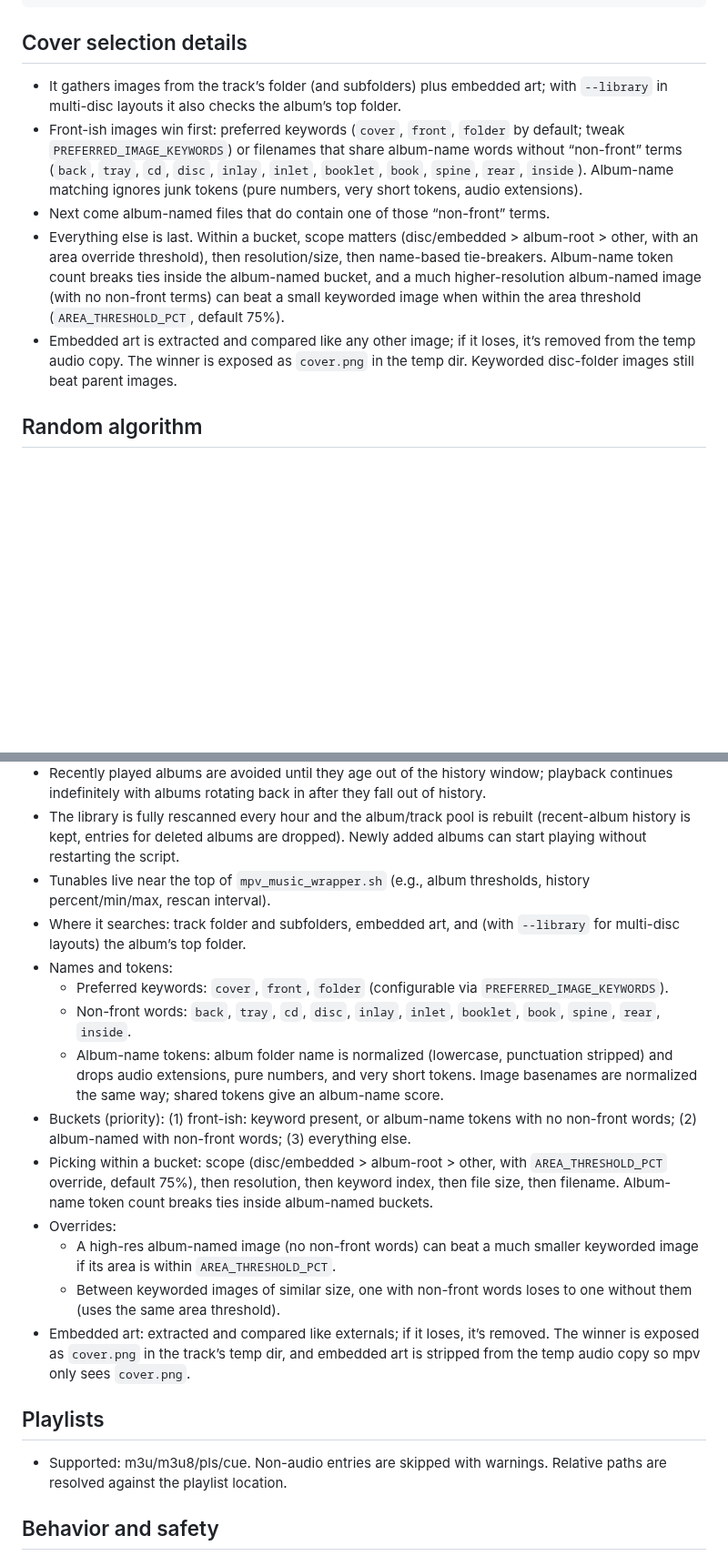
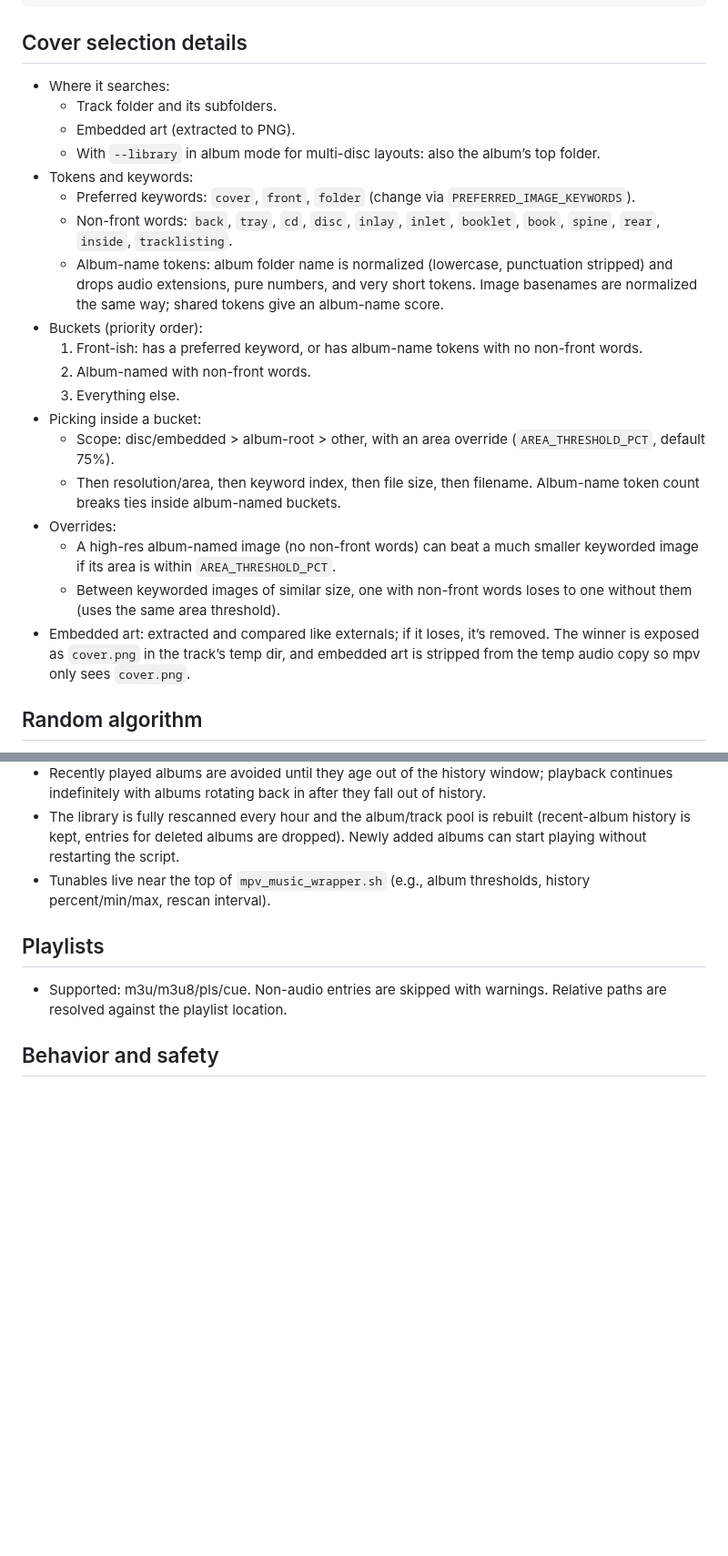
Before and after one commit to julienmn/mpv-music-wrapper, a Markdown page: README.md, 2 parts joined by grey strips. Shown at 91% size. Rendered like a GitHub page; blank space fills up the shorter version.

Commit message:
Clarify cover selection details

````diff
--- a/README.md
+++ b/README.md
@@ -53,11 +53,25 @@ play_album /path/to/album
 ```
 
 ## Cover selection details
-- It gathers images from the track’s folder (and subfolders) plus embedded art; with `--library` in multi-disc layouts it also checks the album’s top folder.
-- Front-ish images win first: preferred keywords (`cover`, `front`, `folder` by default; tweak `PREFERRED_IMAGE_KEYWORDS`) or filenames that share album-name words without “non-front” terms (`back`, `tray`, `cd`, `disc`, `inlay`, `inlet`, `booklet`, `book`, `spine`, `rear`, `inside`). Album-name matching ignores junk tokens (pure numbers, very short tokens, audio extensions).
-- Next come album-named files that do contain one of those “non-front” terms.
-- Everything else is last. Within a bucket, scope matters (disc/embedded > album-root > other, with an area override threshold), then resolution/size, then name-based tie-breakers. Album-name token count breaks ties inside the album-named bucket, and a much higher-resolution album-named image (with no non-front terms) can beat a small keyworded image when within the area threshold (`AREA_THRESHOLD_PCT`, default 75%).
-- Embedded art is extracted and compared like any other image; if it loses, it’s removed from the temp audio copy. The winner is exposed as `cover.png` in the temp dir. Keyworded disc-folder images still beat parent images.
+- Where it searches:
+  - Track folder and its subfolders.
+  - Embedded art (extracted to PNG).
+  - With `--library` in album mode for multi-disc layouts: also the album’s top folder.
+- Tokens and keywords:
+  - Preferred keywords: `cover`, `front`, `folder` (change via `PREFERRED_IMAGE_KEYWORDS`).
+  - Non-front words: `back`, `tray`, `cd`, `disc`, `inlay`, `inlet`, `booklet`, `book`, `spine`, `rear`, `inside`, `tracklisting`.
+  - Album-name tokens: album folder name is normalized (lowercase, punctuation stripped) and drops audio extensions, pure numbers, and very short tokens. Image basenames are normalized the same way; shared tokens give an album-name score.
+- Buckets (priority order):
+  1) Front-ish: has a preferred keyword, or has album-name tokens with no non-front words.
+  2) Album-named with non-front words.
+  3) Everything else.
+- Picking inside a bucket:
+  - Scope: disc/embedded > album-root > other, with an area override (`AREA_THRESHOLD_PCT`, default 75%).
+  - Then resolution/area, then keyword index, then file size, then filename. Album-name token count breaks ties inside album-named buckets.
+- Overrides:
+  - A high-res album-named image (no non-front words) can beat a much smaller keyworded image if its area is within `AREA_THRESHOLD_PCT`.
+  - Between keyworded images of similar size, one with non-front words loses to one without them (uses the same area threshold).
+- Embedded art: extracted and compared like externals; if it loses, it’s removed. The winner is exposed as `cover.png` in the track’s temp dir, and embedded art is stripped from the temp audio copy so mpv only sees `cover.png`.
 
 ## Random algorithm
 - Current random mode is `full-library`. Libraries with <50 albums shuffle all tracks once (uniform, no replacement).
@@ -65,18 +79,6 @@ play_album /path/to/album
 - Recently played albums are avoided until they age out of the history window; playback continues indefinitely with albums rotating back in after they fall out of history.
 - The library is fully rescanned every hour and the album/track pool is rebuilt (recent-album history is kept, entries for deleted albums are dropped). Newly added albums can start playing without restarting the script.
 - Tunables live near the top of `mpv_music_wrapper.sh` (e.g., album thresholds, history percent/min/max, rescan interval).
-- Where it searches: track folder and subfolders, embedded art, and (with `--library` for multi-disc layouts) the album’s top folder.
-- Names and tokens:
-  - Preferred keywords: `cover`, `front`, `folder` (configurable via `PREFERRED_IMAGE_KEYWORDS`).
-  - Non-front words: `back`, `tray`, `cd`, `disc`, `inlay`, `inlet`, `booklet`, `book`, `spine`, `rear`, `inside`.
-  - Album-name tokens: album folder name is normalized (lowercase, punctuation stripped) and drops audio extensions, pure numbers, and very short tokens. Image basenames are normalized the same way; shared tokens give an album-name score.
-- Buckets (priority): (1) front-ish: keyword present, or album-name tokens with no non-front words; (2) album-named with non-front words; (3) everything else.
-- Picking within a bucket: scope (disc/embedded > album-root > other, with `AREA_THRESHOLD_PCT` override, default 75%), then resolution, then keyword index, then file size, then filename. Album-name token count breaks ties inside album-named buckets.
-- Overrides:
-  - A high-res album-named image (no non-front words) can beat a much smaller keyworded image if its area is within `AREA_THRESHOLD_PCT`.
-  - Between keyworded images of similar size, one with non-front words loses to one without them (uses the same area threshold).
-- Embedded art: extracted and compared like externals; if it loses, it’s removed. The winner is exposed as `cover.png` in the track’s temp dir, and embedded art is stripped from the temp audio copy so mpv only sees `cover.png`.
-
 ## Playlists
 - Supported: m3u/m3u8/pls/cue. Non-audio entries are skipped with warnings. Relative paths are resolved against the playlist location.
 
````
